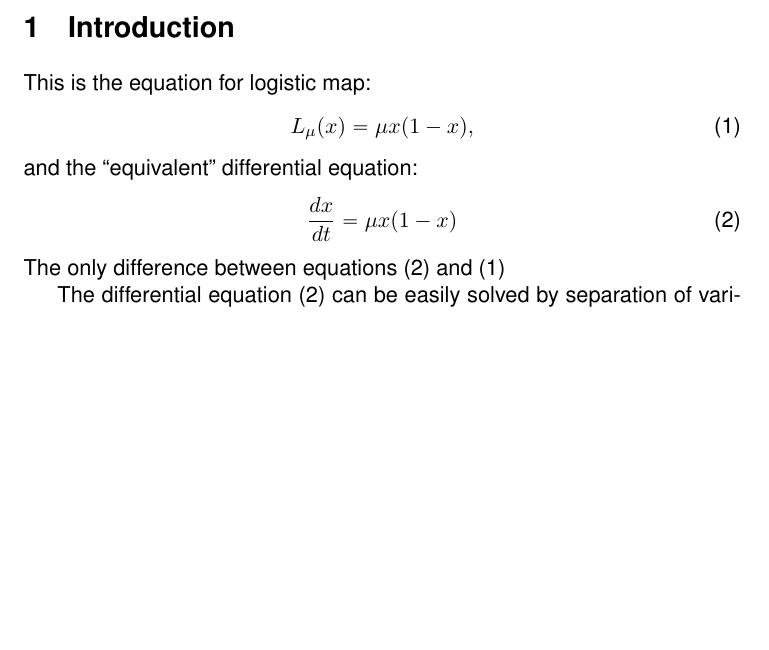
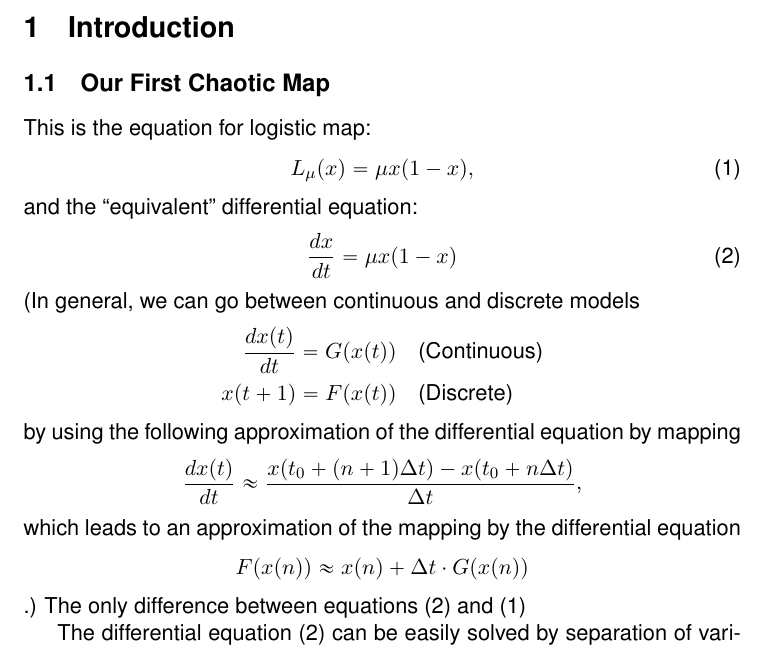
Before and after one commit to atkm/thesis, a LaTeX document (essays/introduction/introduction.tex): part of page 1 of 4, cut so that both start at the same text, the shorter picture padded with empty space. Compiled offline with pdfLaTeX.

```diff
--- a/essays/introduction/introduction.tex
+++ b/essays/introduction/introduction.tex
@@ -4,6 +4,7 @@
 
 \begin{document}
 \section{Introduction}
+\subsection{Our First Chaotic Map}
 This is the equation for logistic map:
 \begin{equation}
   L_{\mu}(x) = \mu x(1-x),
@@ -14,6 +15,20 @@
   \frac{dx}{dt} = \mu x(1-x)
   \label{logisticdiffeq}
 \end{equation}
+(In general, we can go between continuous and discrete models
+\begin{align*}
+  \frac{dx(t)}{dt} = G(x(t)) &\quad\mbox{(Continuous)} \\
+  x(t + 1) = F(x(t)) &\quad\mbox{(Discrete)}
+\end{align*}
+by using the following approximation of the differential equation by mapping
+\begin{equation*}
+  \frac{dx(t)}{dt} \approx \frac{x(t_0 + (n+1)\Delta t) - x(t_0 + n \Delta t)}{\Delta t},
+\end{equation*}
+which leads to an approximation of the mapping by the differential equation
+\begin{equation*}
+  F(x(n)) \approx x(n) + \Delta t \cdot G(x(n))
+\end{equation*}
+.)
 The only difference between equations \pref{logisticdiffeq} and \pref{logistic}
 
 The differential equation \pref{logisticdiffeq} can be easily solved by separation of variables.
```
Also changed, not shown: codes/plots/logistic_plots.py (+17 -1 lines), essays/lyapunov_exponents/lyapunov_exponents.tex (+4 -0 lines), essays/physicists_defn/physicists_defn.tex (+3 -0 lines), codes/plots/lyapunov.py (renamed from codes/plots/logistic_plots_more.py), essays/introduction/introduction.tex (2 more changed lines), 1 other file.
